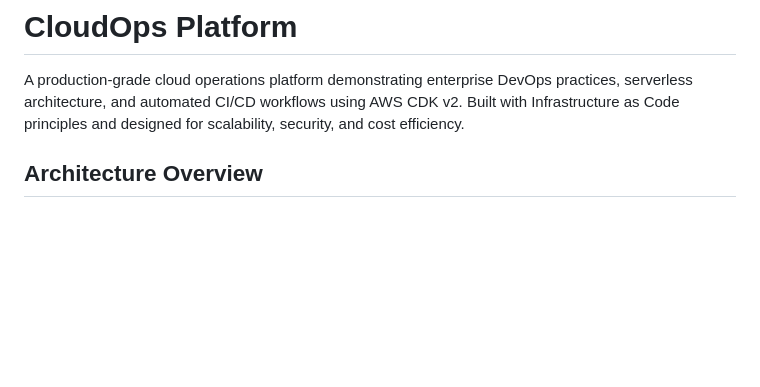
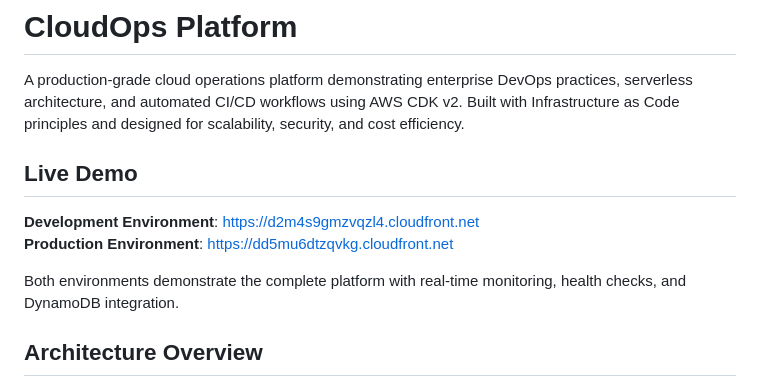
Before and after one commit to acastil7IT/aws-cdk-serverless-ci-cd-project, a Markdown page: README.md, the part around the change. Rendered like a GitHub page; blank space fills up the shorter version.

Commit message:
Add live demo URLs to README

```diff
--- a/README.md
+++ b/README.md
@@ -1,6 +1,13 @@
 # CloudOps Platform
 
 A production-grade cloud operations platform demonstrating enterprise DevOps practices, serverless architecture, and automated CI/CD workflows using AWS CDK v2. Built with Infrastructure as Code principles and designed for scalability, security, and cost efficiency.
+
+## Live Demo
+
+**Development Environment**: https://d2m4s9gmzvqzl4.cloudfront.net
+**Production Environment**: https://dd5mu6dtzqvkg.cloudfront.net
+
+Both environments demonstrate the complete platform with real-time monitoring, health checks, and DynamoDB integration.
 
 ## Architecture Overview
 
```
